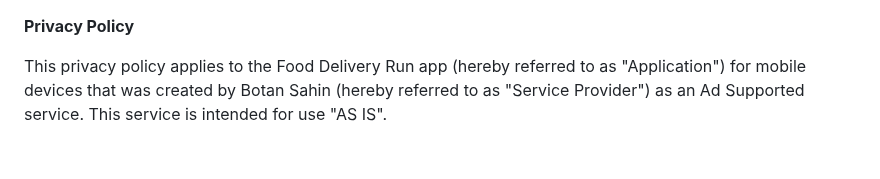
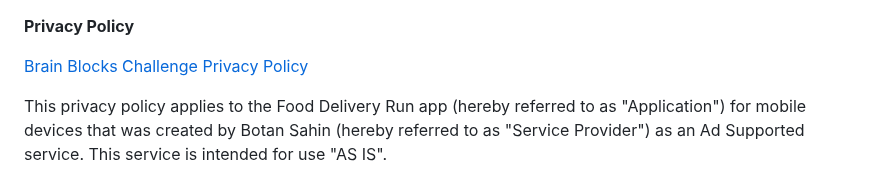
Before and after one commit to whynames/Privacy-Policy, a Markdown page: README.md, the part around the change. GitHub-like rendering; blank space fills up the shorter version.

```diff
--- a/README.md
+++ b/README.md
@@ -1,4 +1,8 @@
 **Privacy Policy**
+
+
+ <A HREF = "Privacy-Policy-Data-Collect.html">Brain Blocks Challenge Privacy Policy</A>
+
 
 This privacy policy applies to the Food Delivery Run app (hereby referred to as "Application") for mobile devices that was created by Botan Sahin (hereby referred to as "Service Provider") as an Ad Supported service. This service is intended for use "AS IS".
 
```
